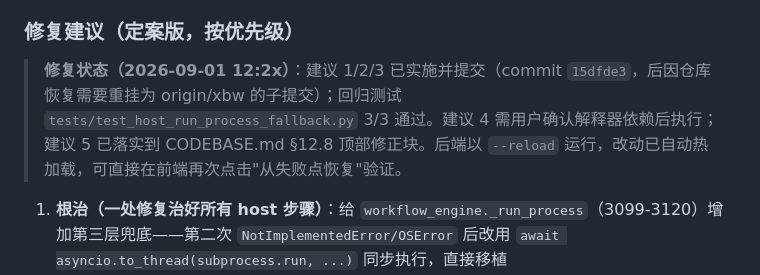
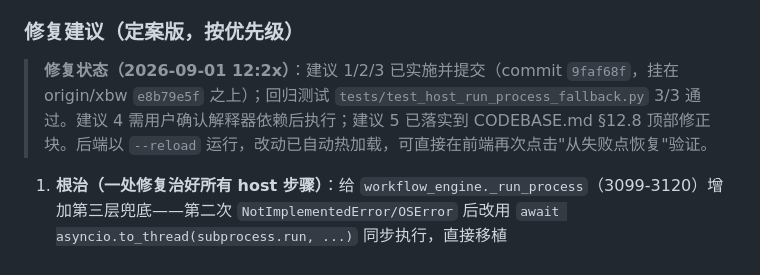
Before and after one commit to yunianwuyang-stack/vibe-research, a Markdown page: DIAGNOSIS_fb4f4e5b7272.md, the part around the change. Rendered like a GitHub page.

Commit message:
docs: 诊断档案补充修复状态与最终提交哈希

```diff
--- a/DIAGNOSIS_fb4f4e5b7272.md
+++ b/DIAGNOSIS_fb4f4e5b7272.md
@@ -54,7 +54,7 @@
 
 ### 修复建议（定案版，按优先级）
 
-> **修复状态（2026-09-01 12:2x）**：建议 1/2/3 已实施并提交（commit `15dfde3`，后因仓库恢复需要重挂为 origin/xbw 的子提交）；回归测试 `tests/test_host_run_process_fallback.py` 3/3 通过。建议 4 需用户确认解释器依赖后执行；建议 5 已落实到 CODEBASE.md §12.8 顶部修正块。后端以 `--reload` 运行，改动已自动热加载，可直接在前端再次点击"从失败点恢复"验证。
+> **修复状态（2026-09-01 12:2x）**：建议 1/2/3 已实施并提交（commit `9faf68f`，挂在 origin/xbw `e8b79e5f` 之上）；回归测试 `tests/test_host_run_process_fallback.py` 3/3 通过。建议 4 需用户确认解释器依赖后执行；建议 5 已落实到 CODEBASE.md §12.8 顶部修正块。后端以 `--reload` 运行，改动已自动热加载，可直接在前端再次点击"从失败点恢复"验证。
 
 1. **根治（一处修复治好所有 host 步骤）**：给 `workflow_engine._run_process`（3099-3120）增加第三层兜底——第二次 `NotImplementedError/OSError` 后改用 `await asyncio.to_thread(subprocess.run, ...)` 同步执行，直接移植 `openai_responses_agent.py:574-581` 的 `_run_command_sync_fallback` 模式。这一处同时治好 probe、`_host_execute_gen_fig_scripts`、pandoc/drawio 导出等全部走 `_run_process` 的路径。
 2. **防御**：`_run_single_step_locked` 5745-5748 的 probe 调用包 try/except，异常时构造 `probe_issue` 文案走既有 warning 分支（恢复 probe "只警告不致命"的设计意图）。
```
